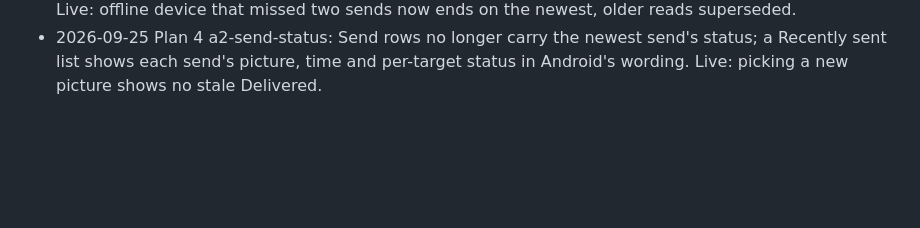
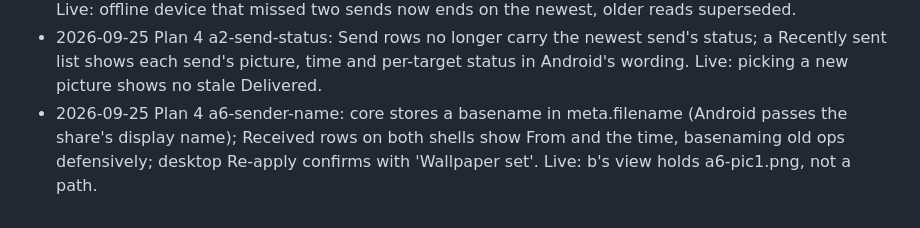
Before and after one commit to pqmcgill/pear-wallpaper, a Markdown page: docs/notes/JOURNAL.md, the part around the change. Drawn GitHub-style; blank space fills up the shorter version.

Commit message:
docs(journal): Plan 4 a6-sender-name
Co-Authored-By: Claude Opus 5.5 (1M context) <noreply@anthropic.com>

```diff
--- a/docs/notes/JOURNAL.md
+++ b/docs/notes/JOURNAL.md
@@ -603,3 +603,4 @@
 - 2026-09-25 Plan 4 d1-android-ux: Five commits: clear stale joinError per attempt (#22); surface setter failures in the banner (#23); explain empty Send targets with Cancel (#24); new Sent tab with per-target status (#25); Devices mints the creator's first invite, dead Onboarding invite removed (#20 Android). Jest 77/77; emulator pass deferred to end of Step D.
 - 2026-09-25 Plan 4 c1-newest-wins: _newestUnappliedForMe returns null once the newest send for this device is acked (same rule as superseded); _checkIncoming/_relayBlobs share a busy/dirty sweep gate. Live: offline device that missed two sends now ends on the newest, older reads superseded.
 - 2026-09-25 Plan 4 a2-send-status: Send rows no longer carry the newest send's status; a Recently sent list shows each send's picture, time and per-target status in Android's wording. Live: picking a new picture shows no stale Delivered.
+- 2026-09-25 Plan 4 a6-sender-name: core stores a basename in meta.filename (Android passes the share's display name); Received rows on both shells show From <sender> and the time, basenaming old ops defensively; desktop Re-apply confirms with 'Wallpaper set'. Live: b's view holds a6-pic1.png, not a path.
```
